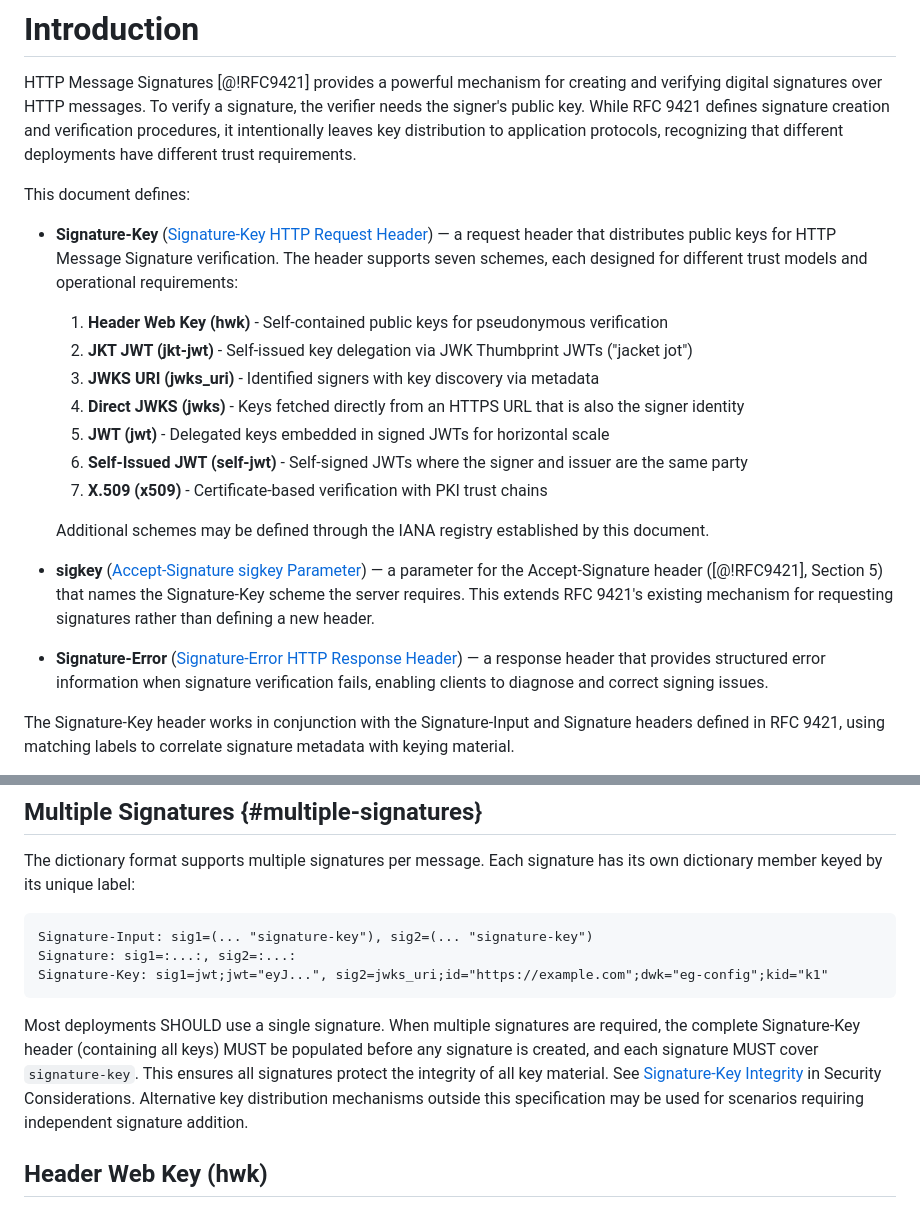
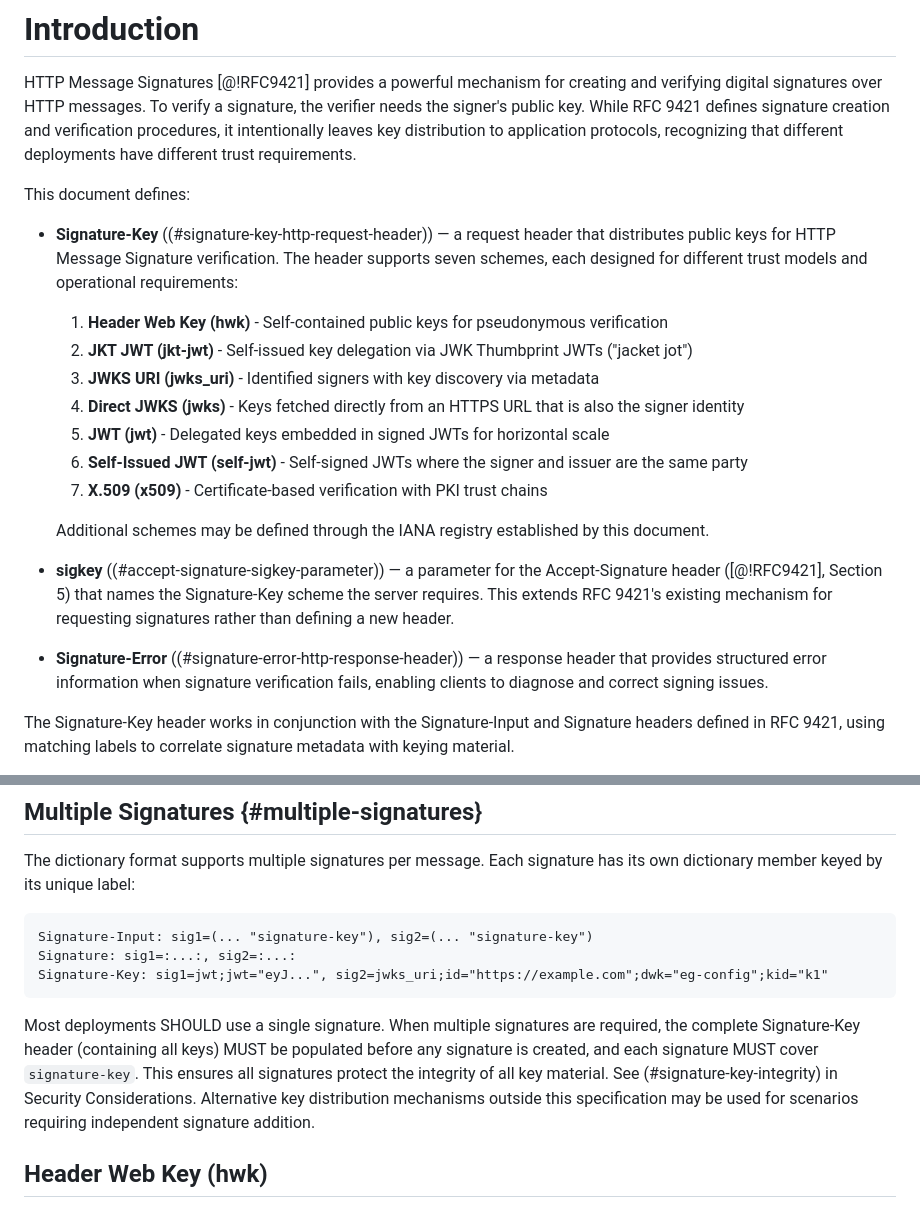
Before and after one commit to dickhardt/signature-key, a Markdown page: draft-hardt-httpbis-signature-key.md, 2 parts joined by grey strips. Rendered like a GitHub page.

Commit message:
Fix pre-existing broken internal cross-references
The draft used [Text](#anchor) for internal references, which mmark
compiles to <eref target="#anchor"> rather than <xref>. These rendered
literally as "Signature-Key Integrity (#signature-key-integrity)" in
the txt output and were dead links in HTML.

Converted the five remaining occurrences to mmark's (#anchor) xref
syntax so they render as section numbers:

- Introduction x3 (Signature-Key, sigkey, Signature-Error bullets)
- Multiple Signatures, pointing at Signature-Key Integrity
- Caching and Performance, which spelled the reference as the literal
  text "(section-sign)Scheme-Specific Risks" rather than a link at all

No literal anchors remain in the rendered output.

Co-Authored-By: Claude Opus 5 (1M context) <noreply@anthropic.com>
Claude-Session: https://claude.ai/code/session_01JUw6whXVWSf3syRDMQHY8S

````diff
--- a/draft-hardt-httpbis-signature-key.md
+++ b/draft-hardt-httpbis-signature-key.md
@@ -83,7 +83,7 @@ HTTP Message Signatures [@!RFC9421] provides a powerful mechanism for creating a
 
 This document defines:
 
-- **Signature-Key** ([Signature-Key HTTP Request Header](#signature-key-http-request-header)) — a request header that distributes public keys for HTTP Message Signature verification. The header supports seven schemes, each designed for different trust models and operational requirements:
+- **Signature-Key** ((#signature-key-http-request-header)) — a request header that distributes public keys for HTTP Message Signature verification. The header supports seven schemes, each designed for different trust models and operational requirements:
 
   1. **Header Web Key (hwk)** - Self-contained public keys for pseudonymous verification
   2. **JKT JWT (jkt-jwt)** - Self-issued key delegation via JWK Thumbprint JWTs ("jacket jot")
@@ -95,9 +95,9 @@ This document defines:
 
   Additional schemes may be defined through the IANA registry established by this document.
 
-- **sigkey** ([Accept-Signature sigkey Parameter](#accept-signature-sigkey-parameter)) — a parameter for the Accept-Signature header ([@!RFC9421], Section 5) that names the Signature-Key scheme the server requires. This extends RFC 9421's existing mechanism for requesting signatures rather than defining a new header.
+- **sigkey** ((#accept-signature-sigkey-parameter)) — a parameter for the Accept-Signature header ([@!RFC9421], Section 5) that names the Signature-Key scheme the server requires. This extends RFC 9421's existing mechanism for requesting signatures rather than defining a new header.
 
-- **Signature-Error** ([Signature-Error HTTP Response Header](#signature-error-http-response-header)) — a response header that provides structured error information when signature verification fails, enabling clients to diagnose and correct signing issues.
+- **Signature-Error** ((#signature-error-http-response-header)) — a response header that provides structured error information when signature verification fails, enabling clients to diagnose and correct signing issues.
 
 The Signature-Key header works in conjunction with the Signature-Input and Signature headers defined in RFC 9421, using matching labels to correlate signature metadata with keying material.
 
@@ -164,7 +164,7 @@ Signature: sig1=:...:, sig2=:...:
 Signature-Key: sig1=jwt;jwt="eyJ...", sig2=jwks_uri;id="https://example.com";dwk="eg-config";kid="k1"
 ```
 
-Most deployments SHOULD use a single signature. When multiple signatures are required, the complete Signature-Key header (containing all keys) MUST be populated before any signature is created, and each signature MUST cover `signature-key`. This ensures all signatures protect the integrity of all key material. See [Signature-Key Integrity](#signature-key-integrity) in Security Considerations. Alternative key distribution mechanisms outside this specification may be used for scenarios requiring independent signature addition.
+Most deployments SHOULD use a single signature. When multiple signatures are required, the complete Signature-Key header (containing all keys) MUST be populated before any signature is created, and each signature MUST cover `signature-key`. This ensures all signatures protect the integrity of all key material. See (#signature-key-integrity) in Security Considerations. Alternative key distribution mechanisms outside this specification may be used for scenarios requiring independent signature addition.
 
 ## Header Web Key (hwk)
 
````
Also changed, not shown: other parts of draft-hardt-httpbis-signature-key.md (+1 -1 lines).
